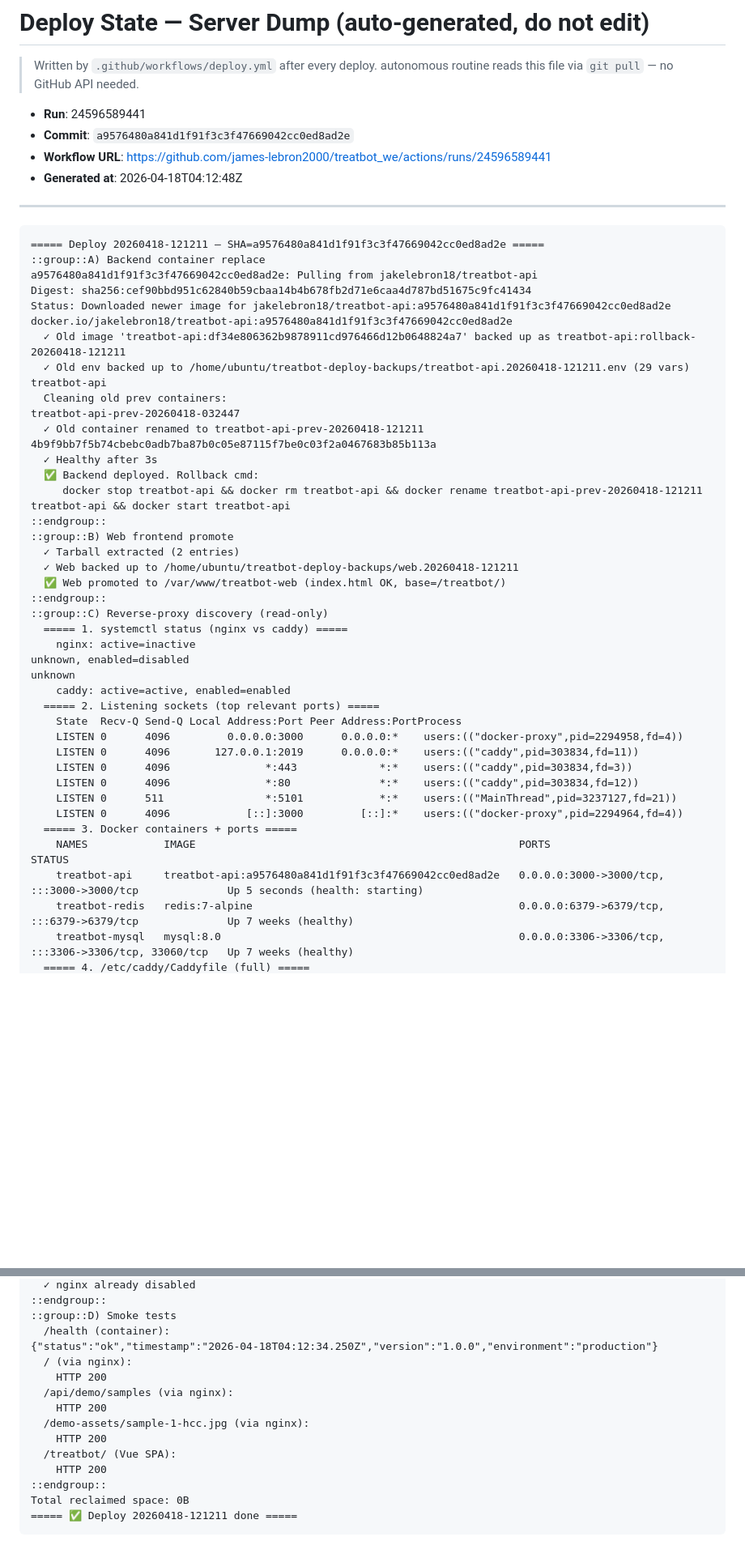
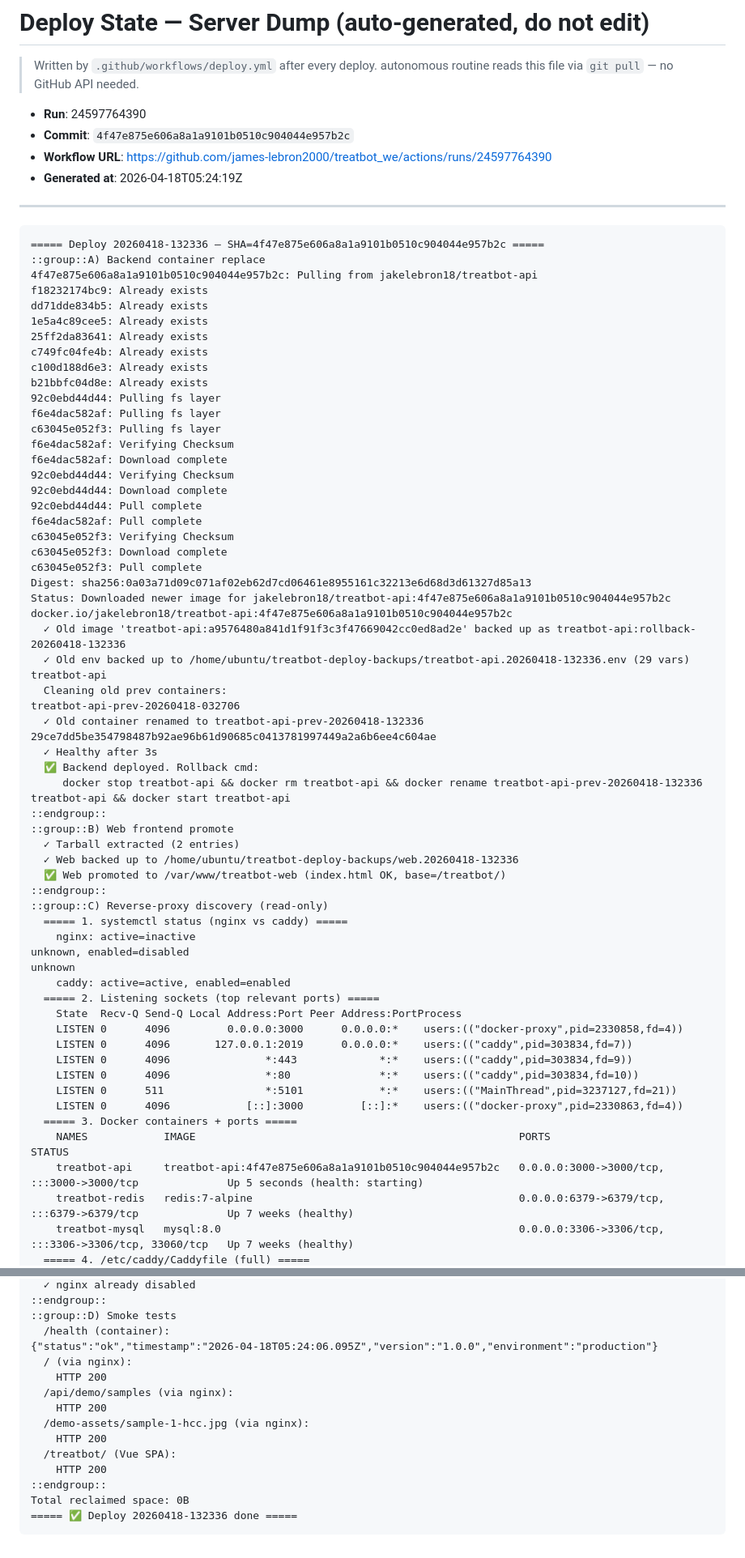
Before and after one commit to james-lebron2000/treatbot_we, a Markdown page: docs/deploy-state-server-dump.md, 2 parts joined by grey strips. Shown at 81% size. GitHub-like rendering; blank space fills up the shorter version.

````diff
--- a/docs/deploy-state-server-dump.md
+++ b/docs/deploy-state-server-dump.md
@@ -3,34 +3,53 @@
 > Written by `.github/workflows/deploy.yml` after every deploy.
 > autonomous routine reads this file via `git pull` — no GitHub API needed.
 
-- **Run**: 24596589441
-- **Commit**: `a9576480a841d1f91f3c3f47669042cc0ed8ad2e`
-- **Workflow URL**: https://github.com/james-lebron2000/treatbot_we/actions/runs/24596589441
-- **Generated at**: 2026-04-18T04:12:48Z
+- **Run**: 24597764390
+- **Commit**: `4f47e875e606a8a1a9101b0510c904044e957b2c`
+- **Workflow URL**: https://github.com/james-lebron2000/treatbot_we/actions/runs/24597764390
+- **Generated at**: 2026-04-18T05:24:19Z
 
 ---
 
 ```
-===== Deploy 20260418-121211 — SHA=a9576480a841d1f91f3c3f47669042cc0ed8ad2e =====
+===== Deploy 20260418-132336 — SHA=4f47e875e606a8a1a9101b0510c904044e957b2c =====
 ::group::A) Backend container replace
-a9576480a841d1f91f3c3f47669042cc0ed8ad2e: Pulling from jakelebron18/treatbot-api
-Digest: sha256:cef90bbd951c62840b59cbaa14b4b678fb2d71e6caa4d787bd51675c9fc41434
-Status: Downloaded newer image for jakelebron18/treatbot-api:a9576480a841d1f91f3c3f47669042cc0ed8ad2e
-docker.io/jakelebron18/treatbot-api:a9576480a841d1f91f3c3f47669042cc0ed8ad2e
-  ✓ Old image 'treatbot-api:df34e806362b9878911cd976466d12b0648824a7' backed up as treatbot-api:rollback-20260418-121211
-  ✓ Old env backed up to /home/ubuntu/treatbot-deploy-backups/treatbot-api.20260418-121211.env (29 vars)
+4f47e875e606a8a1a9101b0510c904044e957b2c: Pulling from jakelebron18/treatbot-api
+f18232174bc9: Already exists
+dd71dde834b5: Already exists
+1e5a4c89cee5: Already exists
+25ff2da83641: Already exists
+c749fc04fe4b: Already exists
+c100d188d6e3: Already exists
+b21bbfc04d8e: Already exists
+92c0ebd44d44: Pulling fs layer
+f6e4dac582af: Pulling fs layer
+c63045e052f3: Pulling fs layer
+f6e4dac582af: Verifying Checksum
+f6e4dac582af: Download complete
+92c0ebd44d44: Verifying Checksum
+92c0ebd44d44: Download complete
+92c0ebd44d44: Pull complete
+f6e4dac582af: Pull complete
+c63045e052f3: Verifying Checksum
+c63045e052f3: Download complete
+c63045e052f3: Pull complete
+Digest: sha256:0a03a71d09c071af02eb62d7cd06461e8955161c32213e6d68d3d61327d85a13
+Status: Downloaded newer image for jakelebron18/treatbot-api:4f47e875e606a8a1a9101b0510c904044e957b2c
+docker.io/jakelebron18/treatbot-api:4f47e875e606a8a1a9101b0510c904044e957b2c
+  ✓ Old image 'treatbot-api:a9576480a841d1f91f3c3f47669042cc0ed8ad2e' backed up as treatbot-api:rollback-20260418-132336
+  ✓ Old env backed up to /home/ubuntu/treatbot-deploy-backups/treatbot-api.20260418-132336.env (29 vars)
 treatbot-api
   Cleaning old prev containers:
-treatbot-api-prev-20260418-032447
-  ✓ Old container renamed to treatbot-api-prev-20260418-121211
-4b9f9bb7f5b74cbebc0adb7ba87b0c05e87115f7be0c03f2a0467683b85b113a
+treatbot-api-prev-20260418-032706
+  ✓ Old container renamed to treatbot-api-prev-20260418-132336
+29ce7dd5be354798487b92ae96b61d90685c0413781997449a2a6b6ee4c604ae
   ✓ Healthy after 3s
   ✅ Backend deployed. Rollback cmd:
-     docker stop treatbot-api && docker rm treatbot-api && docker rename treatbot-api-prev-20260418-121211 treatbot-api && docker start treatbot-api
+     docker stop treatbot-api && docker rm treatbot-api && docker rename treatbot-api-prev-20260418-132336 treatbot-api && docker start treatbot-api
 ::endgroup::
 ::group::B) Web frontend promote
   ✓ Tarball extracted (2 entries)
-  ✓ Web backed up to /home/ubuntu/treatbot-deploy-backups/web.20260418-121211
+  ✓ Web backed up to /home/ubuntu/treatbot-deploy-backups/web.20260418-132336
   ✅ Web promoted to /var/www/treatbot-web (index.html OK, base=/treatbot/)
 ::endgroup::
 ::group::C) Reverse-proxy discovery (read-only)
@@ -41,15 +60,15 @@ unknown
     caddy: active=active, enabled=enabled
   ===== 2. Listening sockets (top relevant ports) =====
     State  Recv-Q Send-Q Local Address:Port Peer Address:PortProcess
-    LISTEN 0      4096         0.0.0.0:3000      0.0.0.0:*    users:(("docker-proxy",pid=2294958,fd=4))
-    LISTEN 0      4096       127.0.0.1:2019      0.0.0.0:*    users:(("caddy",pid=303834,fd=11))
-    LISTEN 0      4096               *:443             *:*    users:(("caddy",pid=303834,fd=3))
-    LISTEN 0      4096               *:80              *:*    users:(("caddy",pid=303834,fd=12))
+    LISTEN 0      4096         0.0.0.0:3000      0.0.0.0:*    users:(("docker-proxy",pid=2330858,fd=4))
+    LISTEN 0      4096       127.0.0.1:2019      0.0.0.0:*    users:(("caddy",pid=303834,fd=7))
+    LISTEN 0      4096               *:443             *:*    users:(("caddy",pid=303834,fd=9))
+    LISTEN 0      4096               *:80              *:*    users:(("caddy",pid=303834,fd=10))
     LISTEN 0      511                *:5101            *:*    users:(("MainThread",pid=3237127,fd=21))
-    LISTEN 0      4096            [::]:3000         [::]:*    users:(("docker-proxy",pid=2294964,fd=4))
+    LISTEN 0      4096            [::]:3000         [::]:*    users:(("docker-proxy",pid=2330863,fd=4))
   ===== 3. Docker containers + ports =====
     NAMES            IMAGE                                                   PORTS                                                  STATUS
-    treatbot-api     treatbot-api:a9576480a841d1f91f3c3f47669042cc0ed8ad2e   0.0.0.0:3000->3000/tcp, :::3000->3000/tcp              Up 5 seconds (health: starting)
+    treatbot-api     treatbot-api:4f47e875e606a8a1a9101b0510c904044e957b2c   0.0.0.0:3000->3000/tcp, :::3000->3000/tcp              Up 5 seconds (health: starting)
     treatbot-redis   redis:7-alpine                                          0.0.0.0:6379->6379/tcp, :::6379->6379/tcp              Up 7 weeks (healthy)
     treatbot-mysql   mysql:8.0                                               0.0.0.0:3306->3306/tcp, :::3306->3306/tcp, 33060/tcp   Up 7 weeks (healthy)
   ===== 4. /etc/caddy/Caddyfile (full) =====
@@ -769,7 +774,7 @@ unknown
 ::endgroup::
 ::group::D) Smoke tests
   /health (container):
-{"status":"ok","timestamp":"2026-04-18T04:12:34.250Z","version":"1.0.0","environment":"production"}
+{"status":"ok","timestamp":"2026-04-18T05:24:06.095Z","version":"1.0.0","environment":"production"}
   / (via nginx):
     HTTP 200
   /api/demo/samples (via nginx):
@@ -780,5 +785,5 @@ unknown
     HTTP 200
 ::endgroup::
 Total reclaimed space: 0B
-===== ✅ Deploy 20260418-121211 done =====
+===== ✅ Deploy 20260418-132336 done =====
 ```
````
Also changed, not shown: other parts of docs/deploy-state-server-dump.md (+52 -66 lines).
